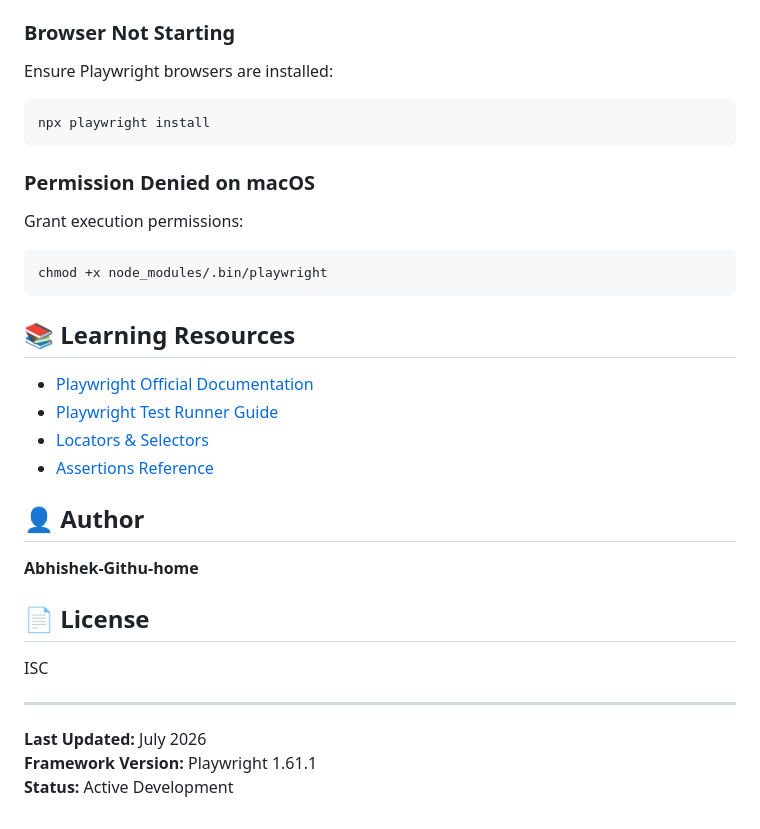
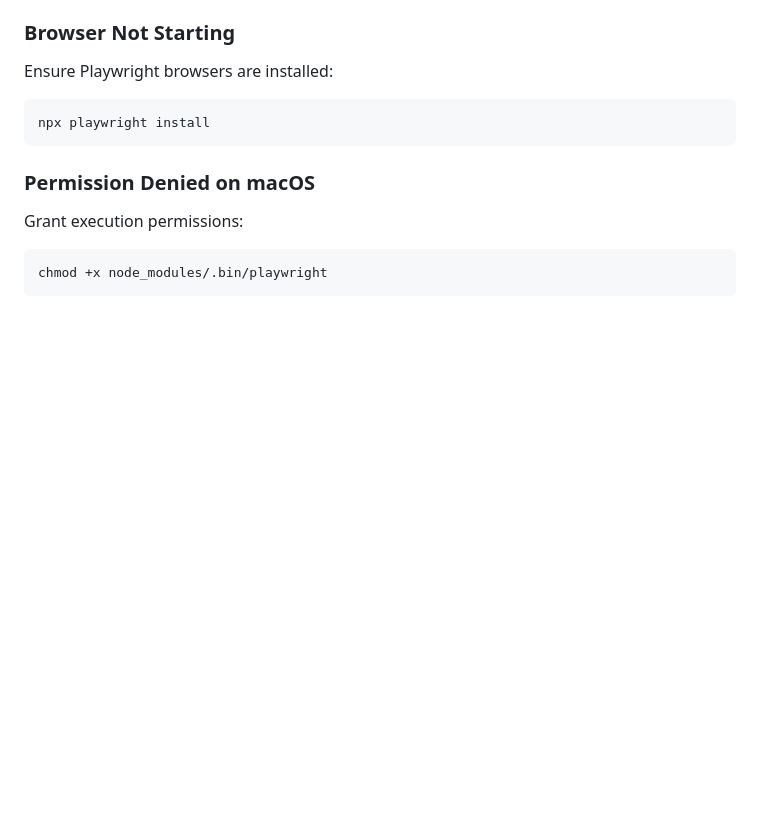
Before and after one commit to Abhishek-Githu-home/Playwright-TestMuAI, a Markdown page: README.md, the part around one of its changes. Drawn GitHub-style; blank space fills up the shorter version.

````diff
--- a/README.md
+++ b/README.md
@@ -268,24 +272,3 @@ Grant execution permissions:
 ```bash
 chmod +x node_modules/.bin/playwright
 ```
-
-## 📚 Learning Resources
-
-- [Playwright Official Documentation](https://playwright.dev)
-- [Playwright Test Runner Guide](https://playwright.dev/docs/intro)
-- [Locators & Selectors](https://playwright.dev/docs/locators)
-- [Assertions Reference](https://playwright.dev/docs/test-assertions)
-
-## 👤 Author
-
-**Abhishek-Githu-home**
-
-## 📄 License
-
-ISC
-
----
-
-**Last Updated:** July 2026
-**Framework Version:** Playwright 1.61.1
-**Status:** Active Development
````
Also changed, not shown: other parts of README.md (+4 -0 lines).
